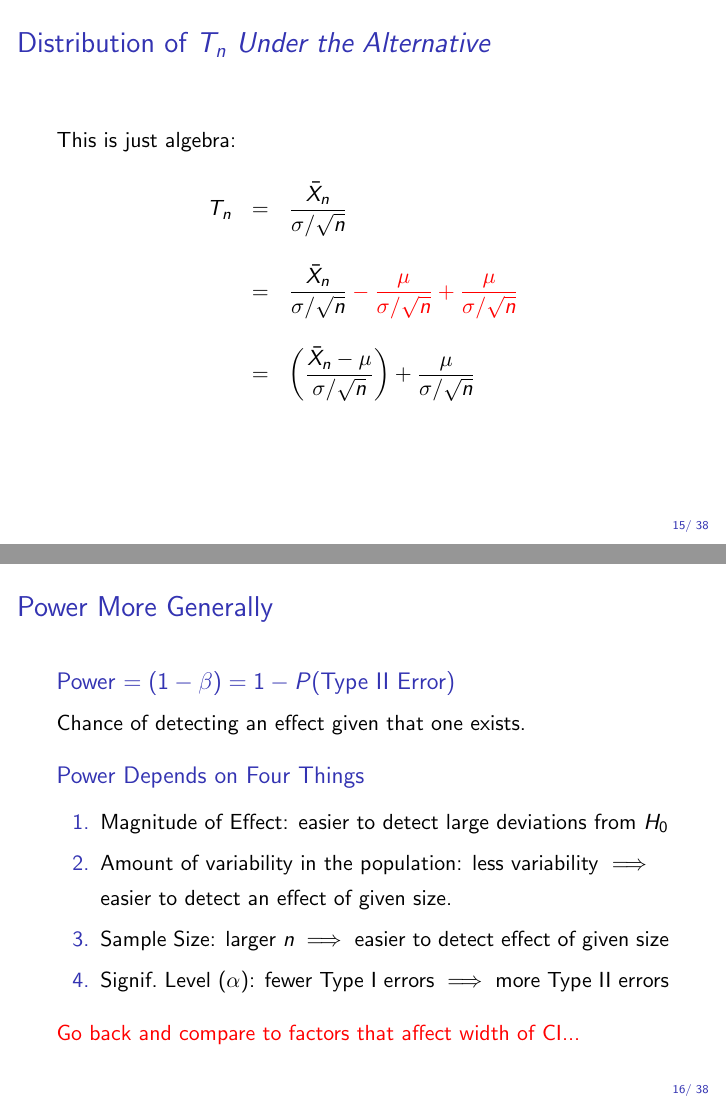
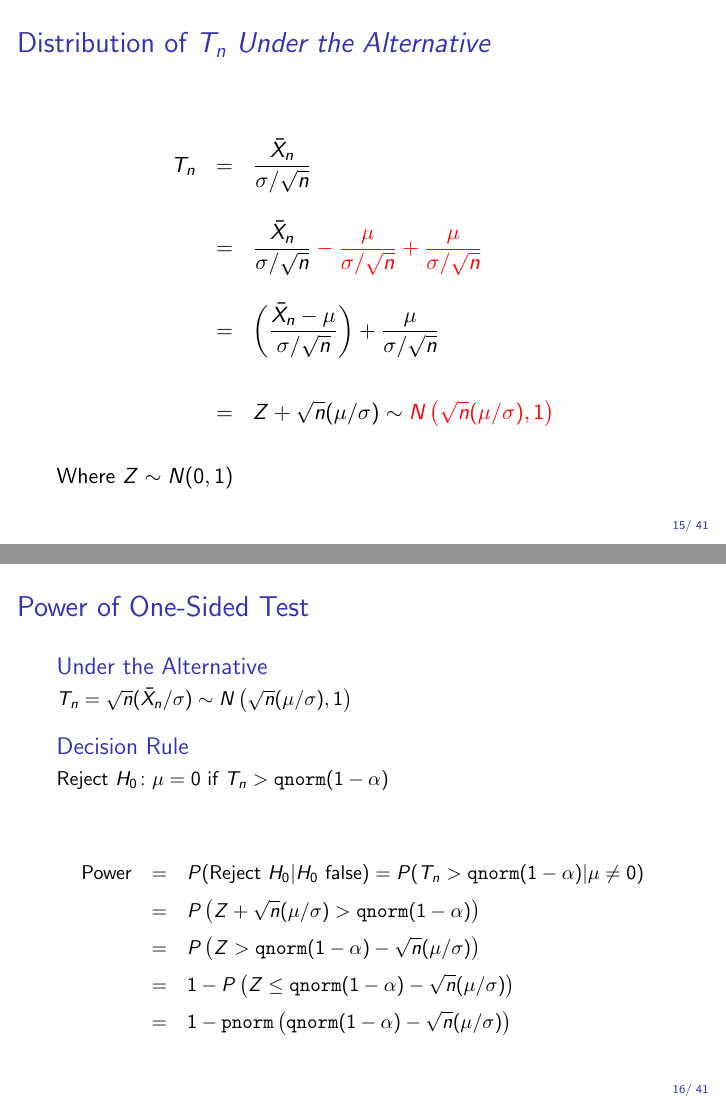
Before and after one commit to fditraglia/Econ103Public, LaTeX slides (slides/lecture23.tex): pages 21 and 22 of 50 before the commit and pages 25 and 29 of 62 after it, joined at a grey line. Compiled offline with pdfLaTeX.

Commit message:
make second batch of changes to lecture 23

```diff
--- a/slides/lecture23.tex
+++ b/slides/lecture23.tex
@@ -276,9 +276,10 @@
 %%%%%%%%%%%%%%%%%%%%%%%%%%%%%%%%%%%%%%%%
 \begin{frame}
 	\frametitle{Distribution of $T_n$ \emph{Under the Alternative}}
-	This is just algebra:
 	\begin{eqnarray*}
-		T_n &=& \frac{\bar{X}_n}{\sigma/\sqrt{n}}\\\\
-		&=& \frac{\bar{X}_n}{\sigma/\sqrt{n}} \alert{- \frac{\mu}{\sigma/\sqrt{n}} + \frac{\mu}{\sigma/\sqrt{n}}} \\ \\
-		&=& \left( \frac{\bar{X}_n - \mu}{\sigma/\sqrt{n}} \right) + \frac{\mu}{\sigma/\sqrt{n}}
+		T_n &=& \frac{\bar{X}_n}{\sigma/\sqrt{n}}\\\\ \pause
+		&=& \frac{\bar{X}_n}{\sigma/\sqrt{n}} \alert{- \frac{\mu}{\sigma/\sqrt{n}} + \frac{\mu}{\sigma/\sqrt{n}}} \\ \\ \pause
+		&=& \left( \frac{\bar{X}_n - \mu}{\sigma/\sqrt{n}} \right) + \frac{\mu}{\sigma/\sqrt{n}} \\ \\ \pause
+		&=& Z + \sqrt{n}(\mu/\sigma) \pause
+		\sim \alert{N\left( \sqrt{n}(\mu/\sigma),1  \right)}
 	\end{eqnarray*}
@@ -287,3 +289,22 @@
 
 %%%%%%%%%%%%%%%%%%%%%%%%%%%%%%%%%%%%%%%%
 \begin{frame}
+	\frametitle{Power of One-Sided Test}
+\small
+\begin{block}
+	{Under the Alternative}
+	$T_n = \sqrt{n}(\bar{X}_n/\sigma) \sim N\left( \sqrt{n}(\mu/\sigma),1  \right)$
+\end{block}
+\begin{block}
+	{Decision Rule}
+	Reject $H_0\colon \mu = 0$ if $T_n> \texttt{qnorm}(1- \alpha)$
+\end{block}
+\begin{eqnarray*}
+	\mbox{Power} &=& P(\mbox{Reject } H_0|H_0 \mbox{ false}) \pause = P(T_n >\texttt{qnorm}(1- \alpha)|\mu \neq 0)\\
+	&=& P \left( Z + \sqrt{n}(\mu/\sigma) > \texttt{qnorm}(1- \alpha)\right)\\ \pause
+	&=& P \left( Z >    \texttt{qnorm}(1- \alpha)-\sqrt{n}(\mu/\sigma)\right)\\ \pause
+	&=& 1 - P \left( Z \leq  \texttt{qnorm}(1- \alpha)-\sqrt{n}(\mu/\sigma)\right) \\
+	&=& 1 - \texttt{pnorm}\left( \texttt{qnorm}(1 - \alpha) - \sqrt{n}(\mu/\sigma) \right)
+\end{eqnarray*}
+
+\end{frame}
@@ -289,0 +317,5 @@
+	\frametitle{Power of Two-Sided Test}
+\small
+\begin{block}
+	{Under the Alternative}
+	$T_n = \sqrt{n}(\bar{X}_n/\sigma) \sim N\left( \sqrt{n}(\mu/\sigma),1  \right)$
@@ -289,0 +325,4 @@
+	Reject $H_0\colon \mu = 0$ if $|T_n|> \texttt{qnorm}(1- \alpha)$
+\end{block}
+\begin{eqnarray*}
+	\mbox{Power} &=& P(\mbox{Reject } H_0|H_0 \mbox{ false}) \pause = P(|T_n| >\texttt{qnorm}(1- \alpha)|\mu \neq 0)\\
```
Also changed, not shown: slides/lecture23.tex (20 more changed lines).
